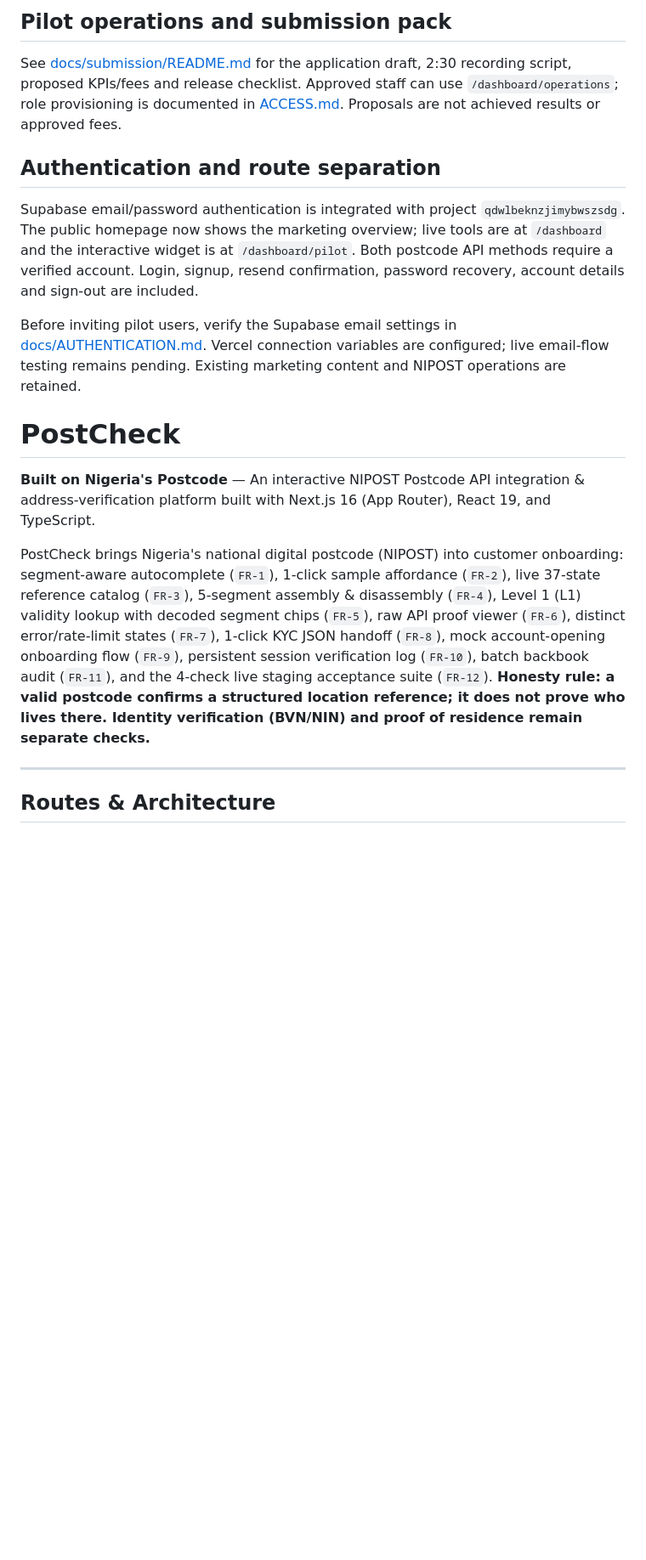
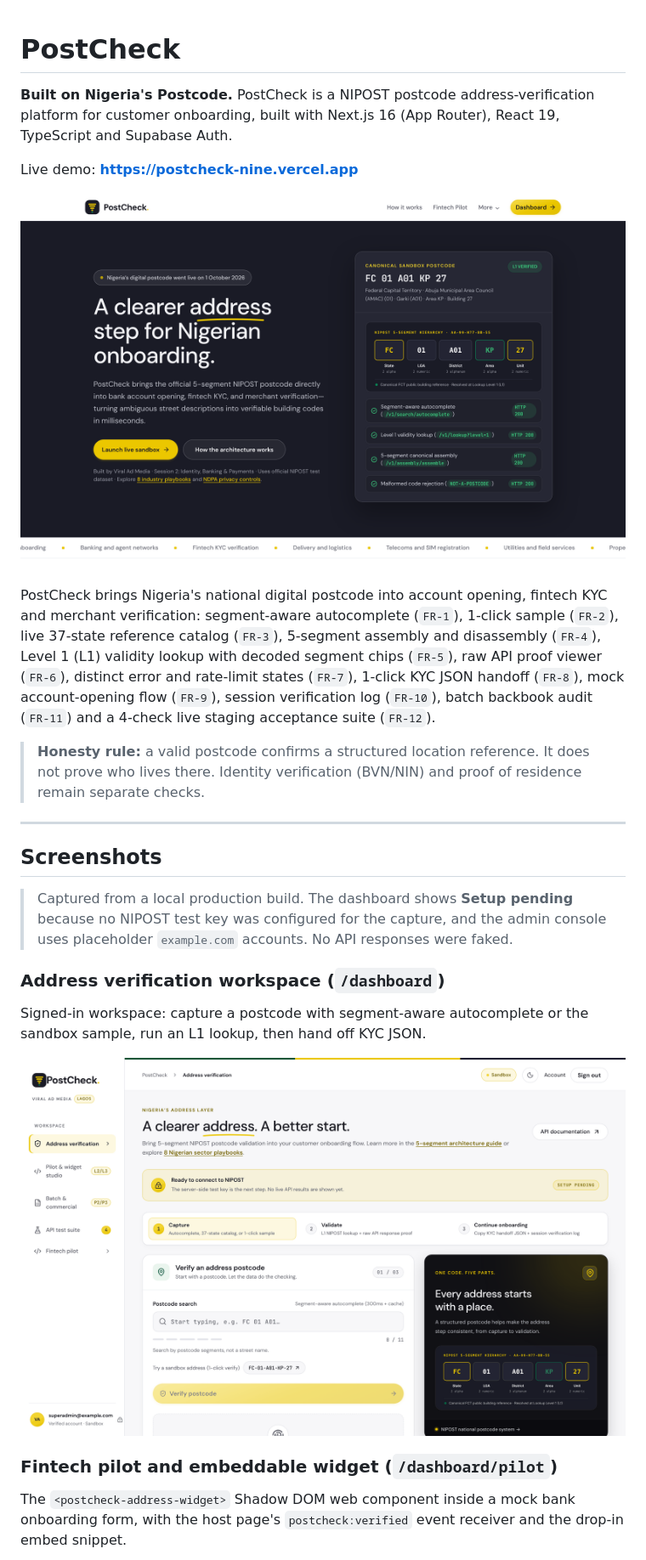
Before and after one commit to Viral-Ad-Media/postcheck, a Markdown page: README.md, the part around one of its changes. Shown at 85% size. GitHub-like rendering; pictures changed too: docs/screenshots/dashboard.png (added), docs/screenshots/home.png (added); blank space fills up the shorter version.

```diff
--- a/README.md
+++ b/README.md
@@ -1,19 +1,28 @@
-## Pilot operations and submission pack
-
-See [docs/submission/README.md](docs/submission/README.md) for the application draft, 2:30 recording script, proposed KPIs/fees and release checklist. Approved staff can use `/dashboard/operations`; role provisioning is documented in [ACCESS.md](docs/submission/ACCESS.md). Proposals are not achieved results or approved fees.
-
-## Authentication and route separation
-
-Supabase email/password authentication is integrated with project `qdwlbeknzjimybwszsdg`. The public homepage now shows the marketing overview; live tools are at `/dashboard` and the interactive widget is at `/dashboard/pilot`. Both postcode API methods require a verified account. Login, signup, resend confirmation, password recovery, account details and sign-out are included.
-
-Before inviting pilot users, verify the Supabase email settings in [docs/AUTHENTICATION.md](docs/AUTHENTICATION.md). Vercel connection variables are configured; live email-flow testing remains pending. Existing marketing content and NIPOST operations are retained.
-
 # PostCheck
 
-**Built on Nigeria's Postcode** — An interactive NIPOST Postcode API integration & address-verification platform built with Next.js 16 (App Router), React 19, and TypeScript.
+**Built on Nigeria's Postcode.** PostCheck is a NIPOST postcode address-verification platform for customer onboarding, built with Next.js 16 (App Router), React 19, TypeScript and Supabase Auth.
 
-PostCheck brings Nigeria's national digital postcode (NIPOST) into customer onboarding: segment-aware autocomplete (`FR-1`), 1-click sample affordance (`FR-2`), live 37-state reference catalog (`FR-3`), 5-segment assembly & disassembly (`FR-4`), Level 1 (L1) validity lookup with decoded segment chips (`FR-5`), raw API proof viewer (`FR-6`), distinct error/rate-limit states (`FR-7`), 1-click KYC JSON handoff (`FR-8`), mock account-opening onboarding flow (`FR-9`), persistent session verification log (`FR-10`), batch backbook audit (`FR-11`), and the 4-check live staging acceptance suite (`FR-12`). **Honesty rule: a valid postcode confirms a structured location reference; it does not prove who lives there. Identity verification (BVN/NIN) and proof of residence remain separate checks.**
+Live demo: **https://postcheck-nine.vercel.app**
+
+![PostCheck home page](docs/screenshots/home.png)
+
+PostCheck brings Nigeria's national digital postcode into account opening, fintech KYC and merchant verification: segment-aware autocomplete (`FR-1`), 1-click sample (`FR-2`), live 37-state reference catalog (`FR-3`), 5-segment assembly and disassembly (`FR-4`), Level 1 (L1) validity lookup with decoded segment chips (`FR-5`), raw API proof viewer (`FR-6`), distinct error and rate-limit states (`FR-7`), 1-click KYC JSON handoff (`FR-8`), mock account-opening flow (`FR-9`), session verification log (`FR-10`), batch backbook audit (`FR-11`) and a 4-check live staging acceptance suite (`FR-12`).
+
+> **Honesty rule:** a valid postcode confirms a structured location reference. It does not prove who lives there. Identity verification (BVN/NIN) and proof of residence remain separate checks.
 
 ---
 
-## Routes & Architecture
+## Screenshots
+
+> Captured from a local production build. The dashboard shows **Setup pending** because no NIPOST test key was configured for the capture, and the admin console uses placeholder `example.com` accounts. No API responses were faked.
+
+### Address verification workspace (`/dashboard`)
+
+Signed-in workspace: capture a postcode with segment-aware autocomplete or the sandbox sample, run an L1 lookup, then hand off KYC JSON.
+
+![Address verification workspace](docs/screenshots/dashboard.png)
+
+### Fintech pilot and embeddable widget (`/dashboard/pilot`)
+
+The `<postcheck-address-widget>` Shadow DOM web component inside a mock bank onboarding form, with the host page's `postcheck:verified` event receiver and the drop-in embed snippet.
+
```
Also changed, not shown: other parts of README.md (+71 -27 lines), docs/screenshots/admin.png (added), docs/screenshots/operations.png (added), docs/screenshots/pilot.png (added).
